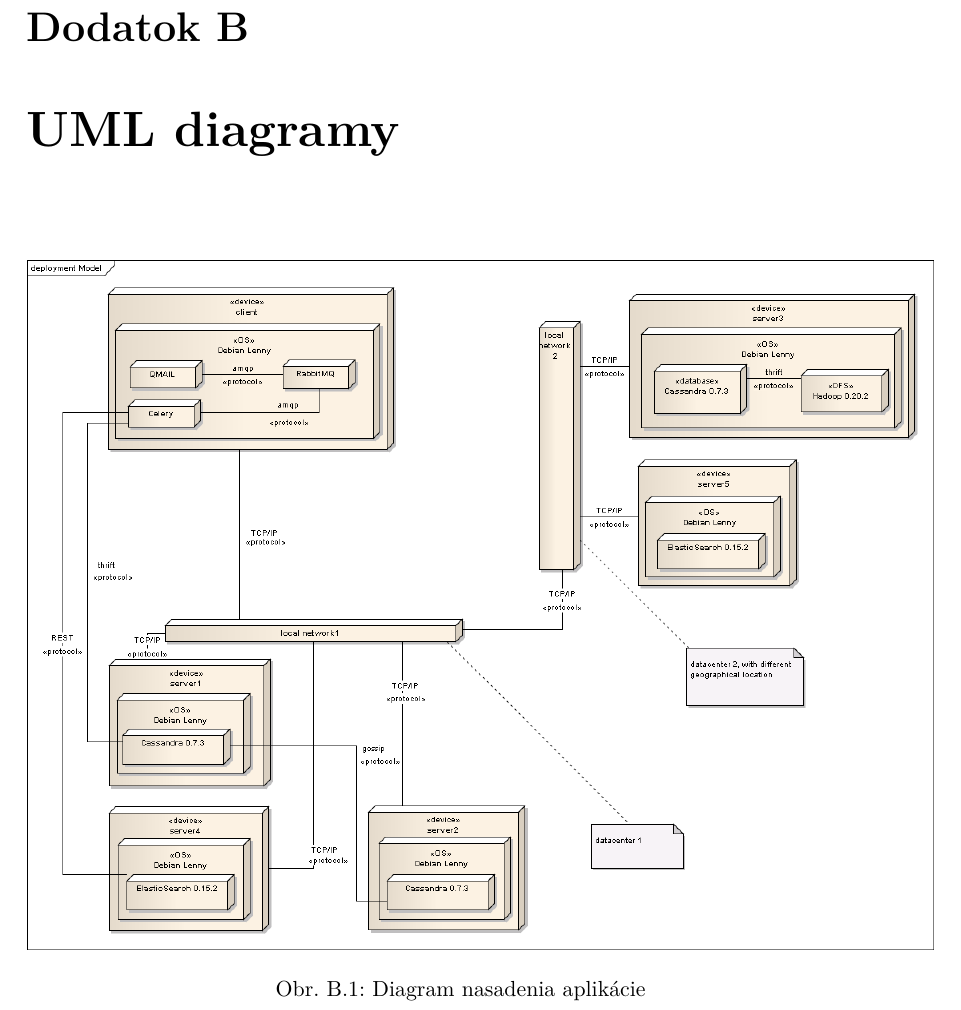
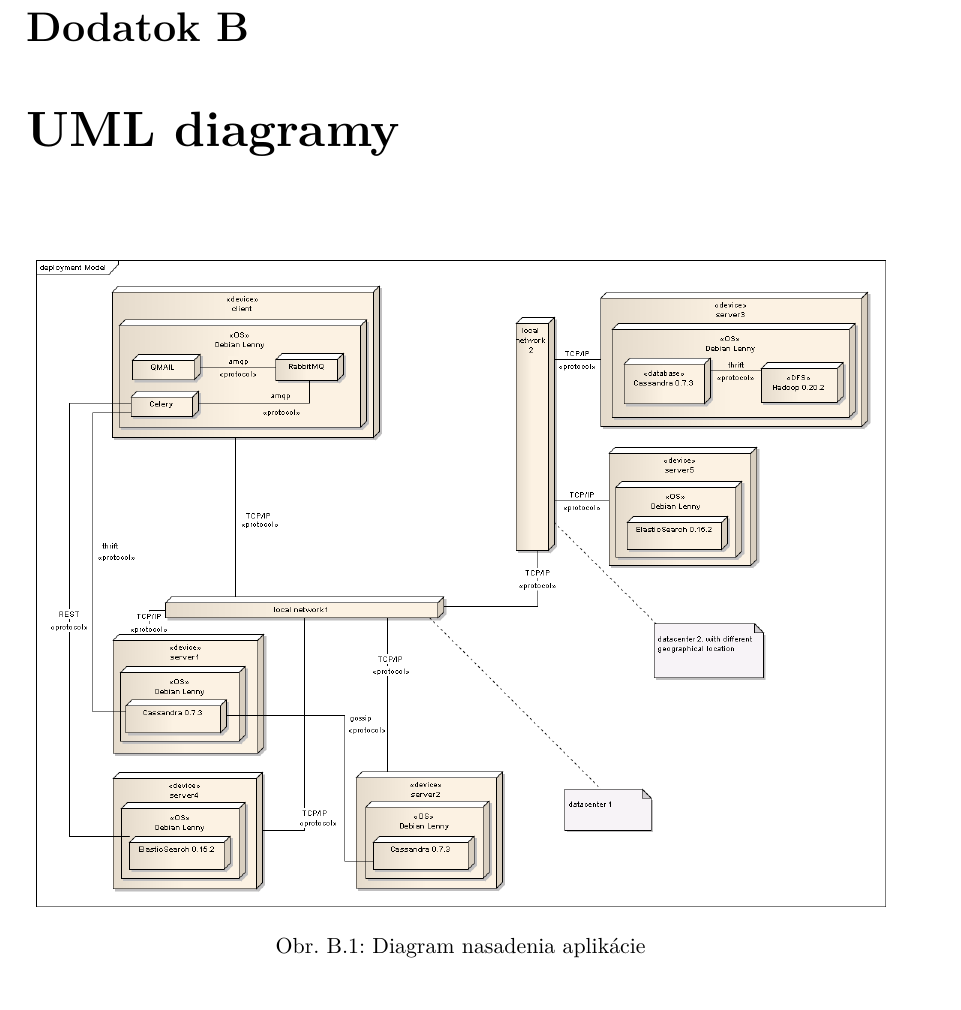
Before and after one commit to heapxor/dp, a LaTeX thesis (Lenart-thesis-2011.tex): part of page 89 of 92, cut so that both start at the same text. Compiled offline with pdfLaTeX.

Commit message:
before dead

```diff
--- a/Lenart-thesis-2011.tex
+++ b/Lenart-thesis-2011.tex
@@ -2187,7 +2187,7 @@
 
 \begin{figure}[h]
  \centering
- \includegraphics[width=16cm]{./figures/deploy.png}
+ \includegraphics[width=15cm]{./figures/deploy.png}
  \caption{Diagram nasadenia aplikácie}
  \label{fig:Deployment}
 \end{figure}
```
Also changed, not shown: 1 other file.
